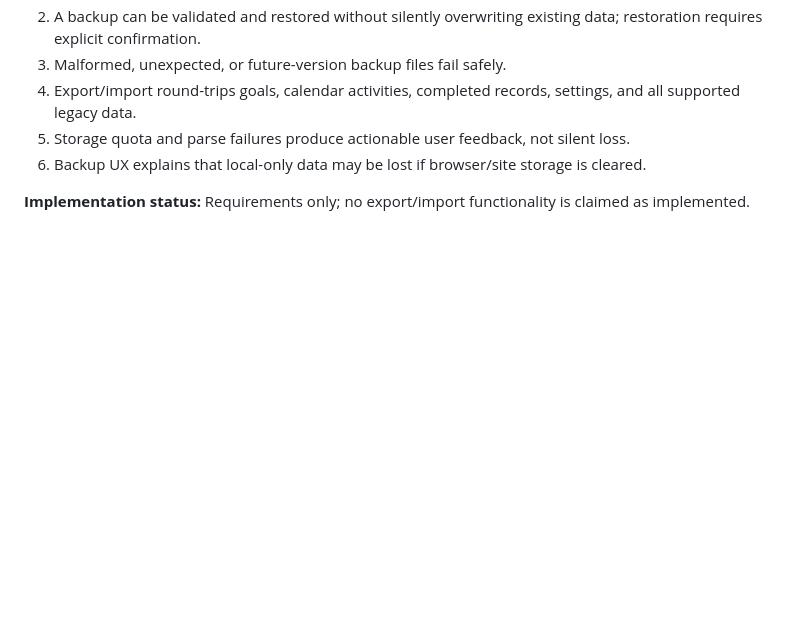
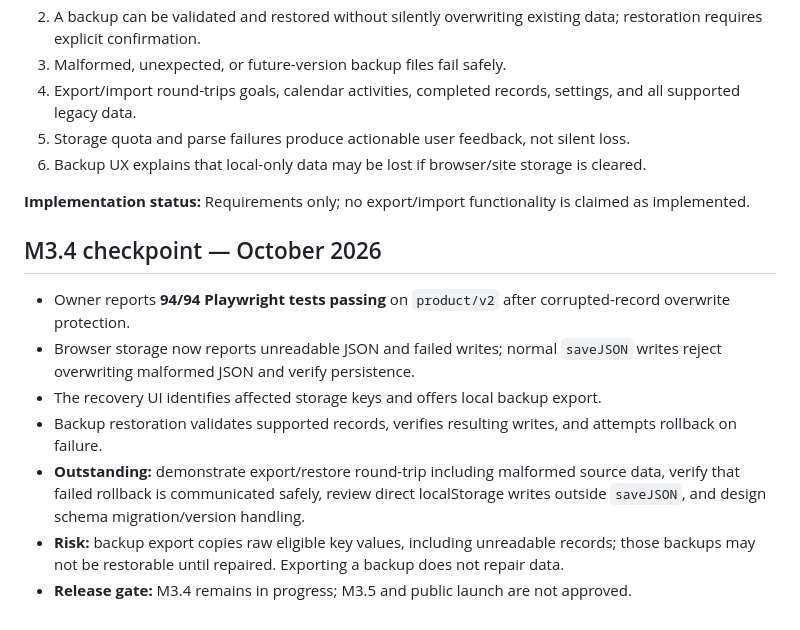
Before and after one commit to rg1202/workoutApp, a Markdown page: docs/release/V2_M3_RELEASE_READINESS.md, the part around the change. GitHub-like rendering; blank space fills up the shorter version.

Commit message:
Record M3.4 verification and remaining data-resilience release risks

```diff
--- a/docs/release/V2_M3_RELEASE_READINESS.md
+++ b/docs/release/V2_M3_RELEASE_READINESS.md
@@ -94,3 +94,13 @@ These are initial findings and priorities, not a completed security or UX audit.
 6. Backup UX explains that local-only data may be lost if browser/site storage is cleared.
 
 **Implementation status:** Requirements only; no export/import functionality is claimed as implemented.
+
+## M3.4 checkpoint — October 2026
+
+- Owner reports **94/94 Playwright tests passing** on `product/v2` after corrupted-record overwrite protection.
+- Browser storage now reports unreadable JSON and failed writes; normal `saveJSON` writes reject overwriting malformed JSON and verify persistence.
+- The recovery UI identifies affected storage keys and offers local backup export.
+- Backup restoration validates supported records, verifies resulting writes, and attempts rollback on failure.
+- **Outstanding:** demonstrate export/restore round-trip including malformed source data, verify that failed rollback is communicated safely, review direct localStorage writes outside `saveJSON`, and design schema migration/version handling.
+- **Risk:** backup export copies raw eligible key values, including unreadable records; those backups may not be restorable until repaired. Exporting a backup does not repair data.
+- **Release gate:** M3.4 remains in progress; M3.5 and public launch are not approved.
```
